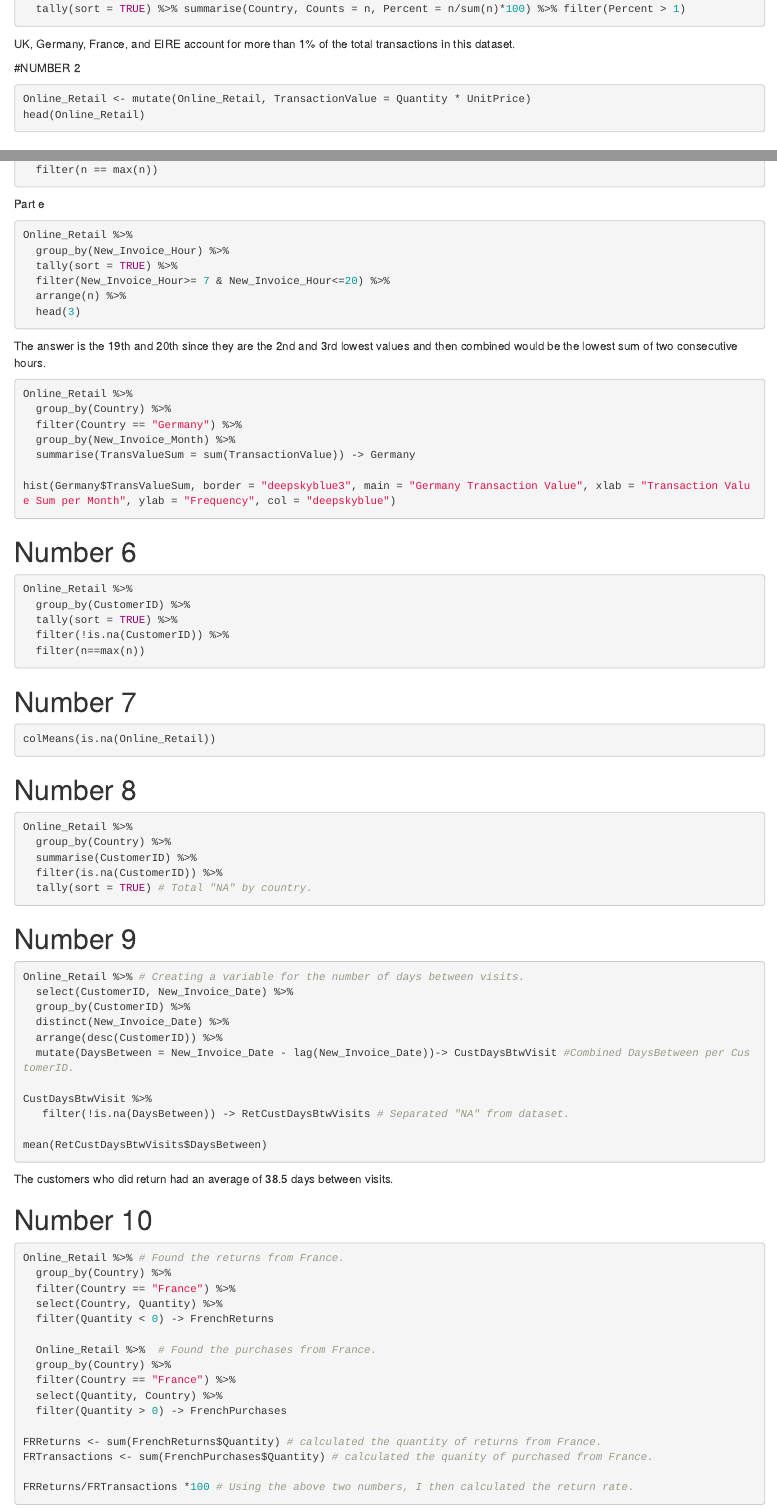
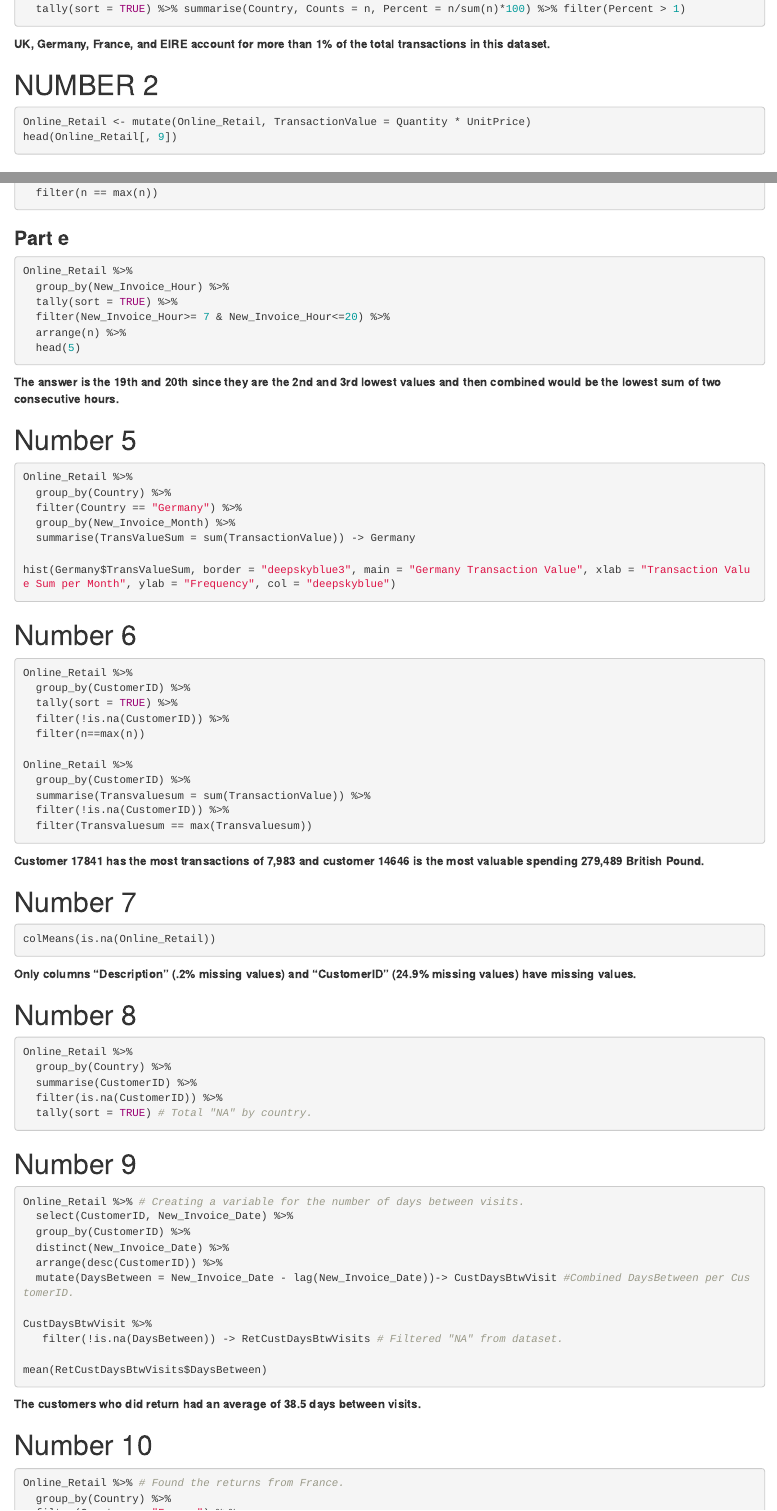
Before and after one commit to mbruner3/64036_mbruner3, an R Markdown document (Assignment 1/mbruner3_assign1.Rmd): the page in a window 1100 px wide, from 370 px down, and a second part further down, joined at a grey line. Rendered offline with R 4.5, knitr and Pandoc, with nearby package versions; the code chunks are not run, so their results and figures are left out.

Commit message:
Assignment 1 final

````diff
--- a/Assignment 1/mbruner3_assign1.Rmd
+++ b/Assignment 1/mbruner3_assign1.Rmd
@@ -4,6 +4,7 @@ author: "Mark Bruner"
 date: "10/9/2020"
 output:
   html_document: default
+  word_document: default
   pdf_document: default
 ---
 ```{r}
@@ -21,12 +22,12 @@ Online_Retail %>%
 group_by(Country)  %>%
   tally(sort = TRUE) %>% summarise(Country, Counts = n, Percent = n/sum(n)*100) %>% filter(Percent > 1)
 ```
-UK, Germany, France, and EIRE account for more than 1% of the total transactions in this dataset.
+**UK, Germany, France, and EIRE account for more than 1% of the total transactions in this dataset.**
 
-#NUMBER 2
+# NUMBER 2
 ```{r}
 Online_Retail <- mutate(Online_Retail, TransactionValue = Quantity * UnitPrice)
-head(Online_Retail)
+head(Online_Retail[, 9])
 ```
 # NUMBER 3
 ```{r}
@@ -80,17 +82,18 @@ Online_Retail %>%
   tally(sort = TRUE) %>%
   filter(n == max(n))
 ```
-Part e
+### **Part e**
 ```{r}
 Online_Retail %>%
   group_by(New_Invoice_Hour) %>%
   tally(sort = TRUE) %>%
   filter(New_Invoice_Hour>= 7 & New_Invoice_Hour<=20) %>%
   arrange(n) %>%
-  head(3)
+  head(5)
 ```
-The answer is the 19th and 20th since they are the 2nd and 3rd lowest values and then combined would be the lowest sum of two consecutive hours.
+**The answer is the 19th and 20th since they are the 2nd and 3rd lowest values and then combined would be the lowest sum of two consecutive hours.**
 
+# Number 5
 ```{r}
 Online_Retail %>%
   group_by(Country) %>%
@@ -110,12 +113,20 @@ Online_Retail %>%
   filter(!is.na(CustomerID)) %>%
   filter(n==max(n))
 
+Online_Retail %>%
+  group_by(CustomerID) %>%
+  summarise(Transvaluesum = sum(TransactionValue)) %>%
+  filter(!is.na(CustomerID)) %>%
+  filter(Transvaluesum == max(Transvaluesum))
+
 ```
+**Customer 17841 has the most transactions of 7,983 and customer 14646 is the most valuable spending 279,489 British Pound.**
 
 # Number 7
 ```{r}
 colMeans(is.na(Online_Retail))
 ```
+**Only columns "Description" (.2% missing values) and "CustomerID" (24.9% missing values) have missing values.**
 
 # Number 8
 ```{r}
@@ -135,11 +146,11 @@ Online_Retail %>% # Creating a variable for the number of days between visits.
   mutate(DaysBetween = New_Invoice_Date - lag(New_Invoice_Date))-> CustDaysBtwVisit #Combined DaysBetween per CustomerID.
 
 CustDaysBtwVisit %>%
-   filter(!is.na(DaysBetween)) -> RetCustDaysBtwVisits # Separated "NA" from dataset.
+   filter(!is.na(DaysBetween)) -> RetCustDaysBtwVisits # Filtered "NA" from dataset.
 
 mean(RetCustDaysBtwVisits$DaysBetween)
 ```
-  The customers who did return had an average of 38.5 days between visits.
+**The customers who did return had an average of 38.5 days between visits.**
 
 # Number 10
 ```{r}
````
Also changed, not shown: Assignment 1/mbruner3_assign1.html, Assignment 1/mbruner3_assign1.pdf, Assignment 1/mbruner3_assign1.Rmd (17 more changed lines), 2 other files.
